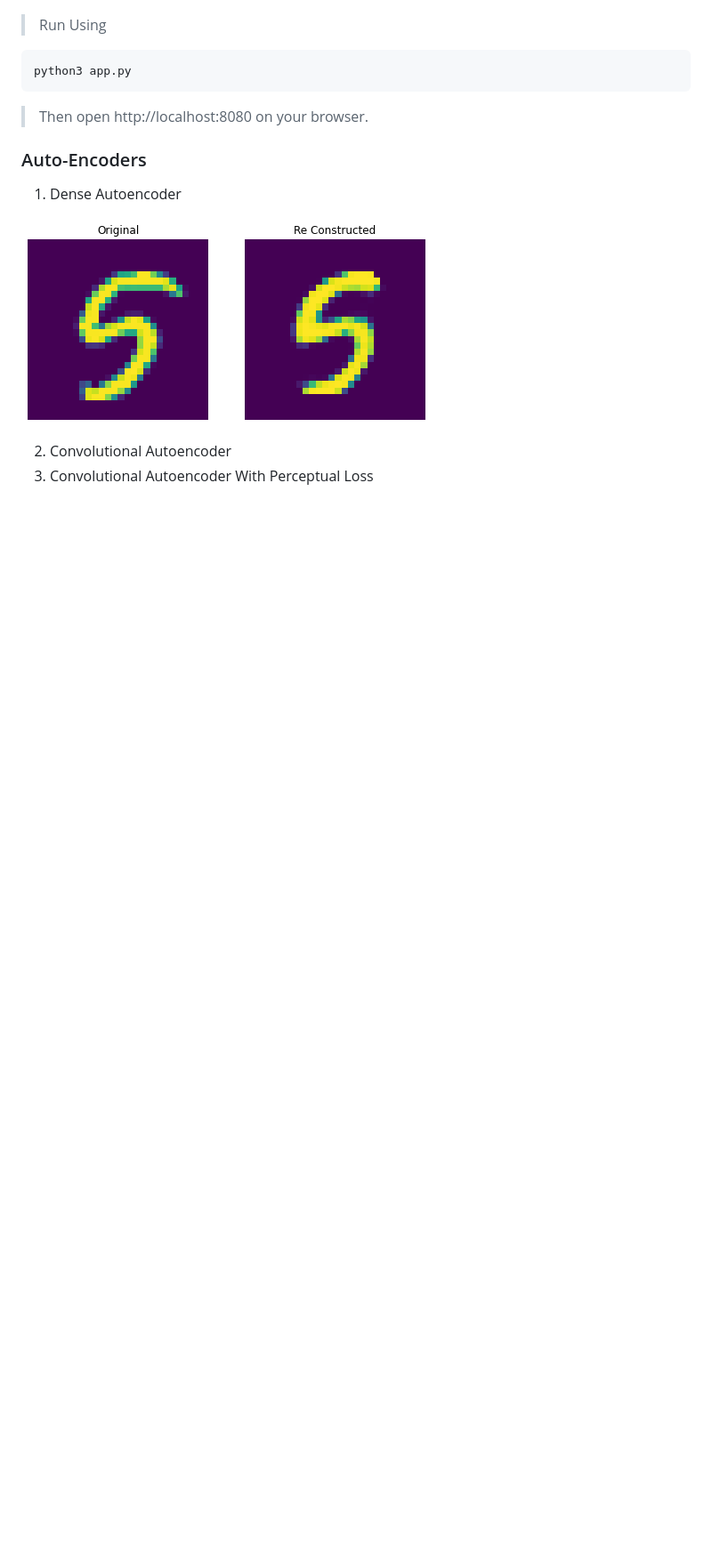
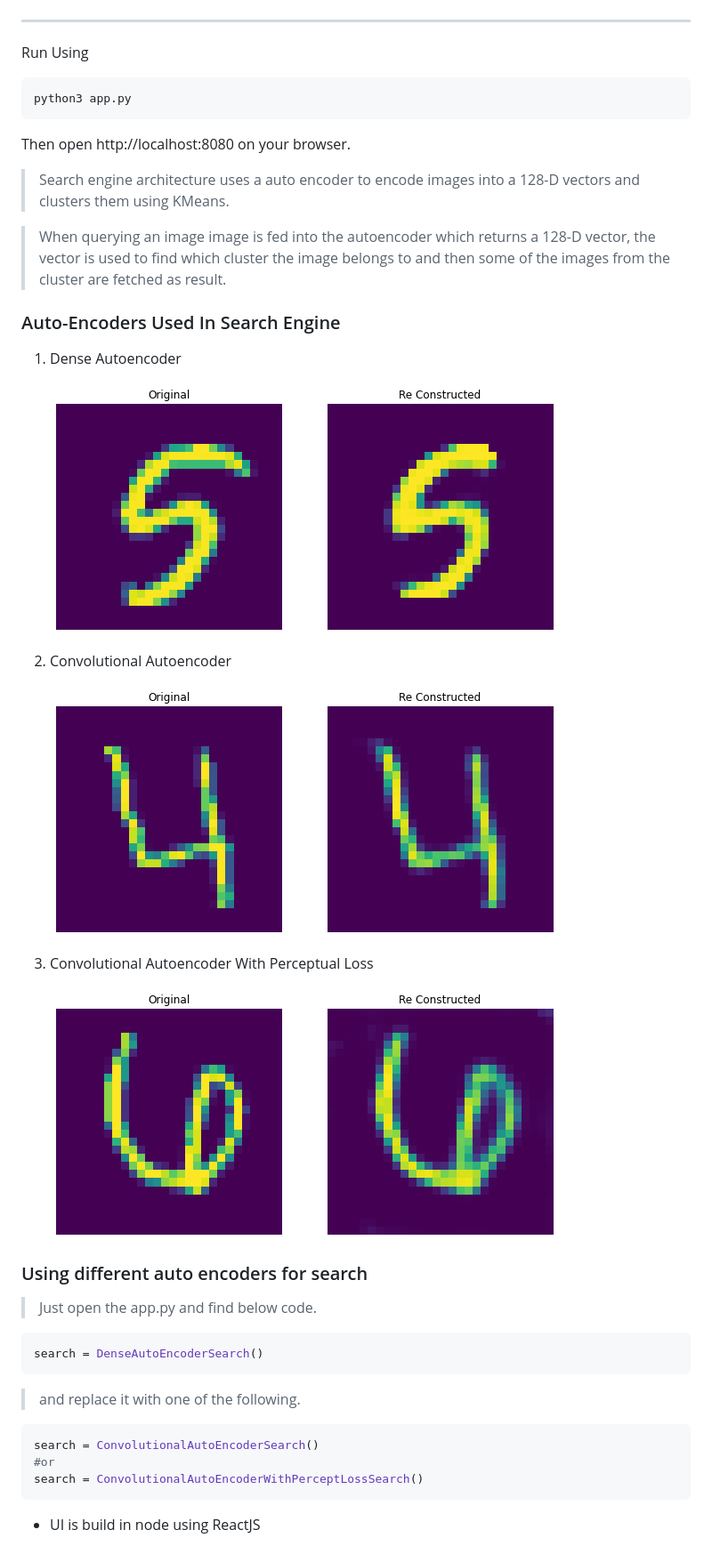
Before and after one commit to angrybayblade/image_search, a Markdown page: README.md, the part around the change printed below. Shown: that part at 89% size. Rendered like a GitHub page; pictures changed too: doc/conv_out.png (added), doc/conv_per_out.png (added), doc/dense_out.png; blank space fills up the shorter version.

````diff
--- a/README.md
+++ b/README.md
@@ -4,19 +5,48 @@
 
 ![](doc/search.gif)
 
-> Run Using
+___
+
+Run Using
 
 ```bash
 python3 app.py
 ```
+Then open http://localhost:8080 on your browser.
 
-> Then open http://localhost:8080 on your browser.
+> Search engine architecture uses a auto encoder to encode images into a 128-D vectors and clusters them using KMeans.
 
-### Auto-Encoders
+> When querying an image image is fed into the autoencoder which returns a 128-D vector, the vector is used to find which cluster the image belongs to and then some of the images from the cluster are fetched as result.
+
+
+### Auto-Encoders Used In Search Engine
 
 1. Dense Autoencoder
 
-![](doc/dense_out.png)
+    ![](doc/dense_out.png)
 
 2. Convolutional Autoencoder
+
+    ![](doc/conv_out.png)
+
 3. Convolutional Autoencoder With Perceptual Loss
+
+    ![](doc/conv_per_out.png)
+
+### Using different auto encoders for search
+
+> Just open the app.py and find below code.
+
+```python
+search = DenseAutoEncoderSearch()
+```
+
+> and replace it with one of the following.
+
+```python
+search = ConvolutionalAutoEncoderSearch()
+#or
+search = ConvolutionalAutoEncoderWithPerceptLossSearch()
+```
+
+* UI is build in node using ReactJS
````
Also changed, not shown: other parts of README.md (+3 -2 lines), 4 other files.
